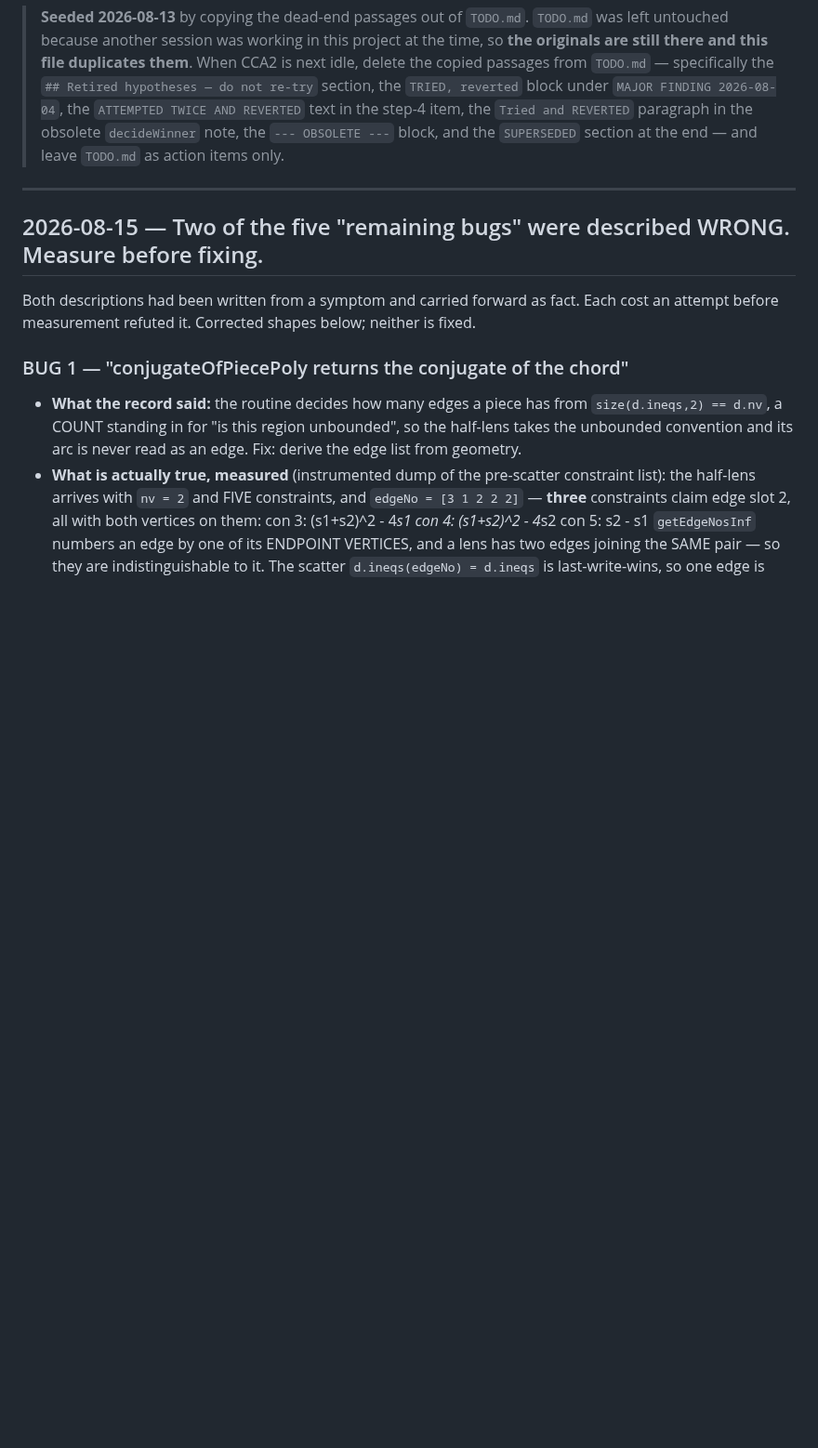
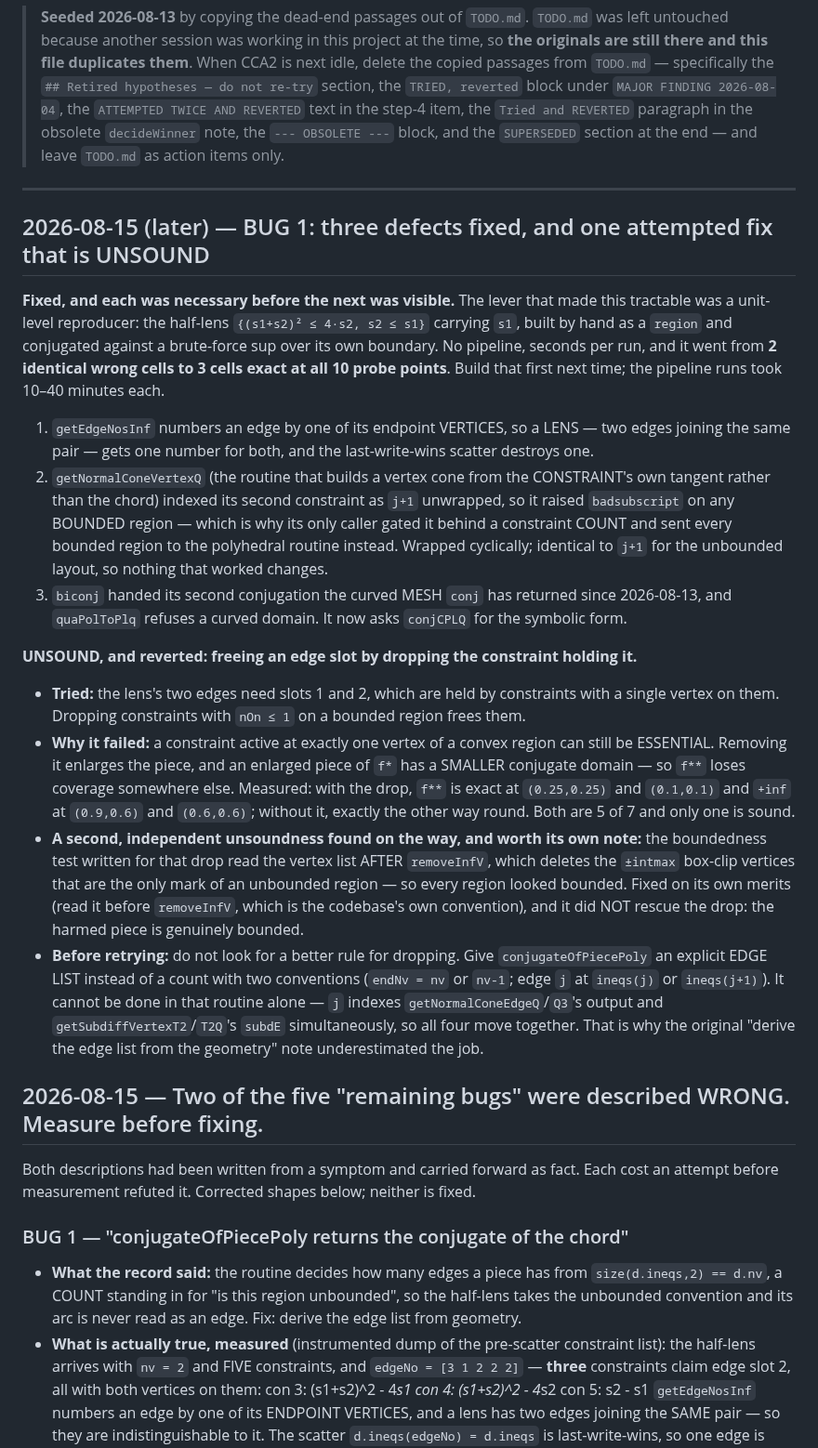
Before and after one commit to ylucet/CCA2, a Markdown page: DECISIONS.md, the part around the change. Shown at 93% size. Rendered like a GitHub page; blank space fills up the shorter version.

Commit message:
Record bug 1's three fixes and the unsound attempt
DECISIONS.md leads with the lever that made this tractable, because it is the
transferable part: a unit-level reproducer -- the half-lens built by hand as a
region and conjugated against a brute-force sup over its own boundary. No
pipeline, seconds per run, versus 10-40 minutes for a pipeline run. Build that
first next time.

Also records the two unsound things, so neither is re-derived: freeing an edge
slot by dropping the constraint that holds it (a constraint active at one vertex
of a convex region can still be essential, and removing it shrinks the piece's
CONJUGATE domain), and reading boundedness after removeInfV, which deletes the
+-intmax vertices that are the only mark of an unbounded region.

TODO.md states the remaining work as what it is: a refactor to an explicit edge
list, spanning conjugateOfPiecePoly, getNormalConeEdgeQ/Q3 and
getSubdiffVertexT2/T2Q together, because the loop variable indexes all of them.

Co-Authored-By: Claude Opus 5 (1M context) <noreply@anthropic.com>

```diff
--- a/DECISIONS.md
+++ b/DECISIONS.md
@@ -24,6 +24,45 @@ Newest entries at the top.
 > `TODO.md` as action items only.
 
 ---
+
+## 2026-08-15 (later) — BUG 1: three defects fixed, and one attempted fix that is UNSOUND
+
+**Fixed, and each was necessary before the next was visible.** The lever that made this tractable
+was a unit-level reproducer: the half-lens `{(s1+s2)² ≤ 4·s2, s2 ≤ s1}` carrying `s1`, built by
+hand as a `region` and conjugated against a brute-force sup over its own boundary. No pipeline,
+seconds per run, and it went from **2 identical wrong cells to 3 cells exact at all 10 probe
+points**. Build that first next time; the pipeline runs took 10–40 minutes each.
+
+1. `getEdgeNosInf` numbers an edge by one of its endpoint VERTICES, so a LENS — two edges joining
+   the same pair — gets one number for both, and the last-write-wins scatter destroys one.
+2. `getNormalConeVertexQ` (the routine that builds a vertex cone from the CONSTRAINT's own tangent
+   rather than the chord) indexed its second constraint as `j+1` unwrapped, so it raised
+   `badsubscript` on any BOUNDED region — which is why its only caller gated it behind a
+   constraint COUNT and sent every bounded region to the polyhedral routine instead. Wrapped
+   cyclically; identical to `j+1` for the unbounded layout, so nothing that worked changes.
+3. `biconj` handed its second conjugation the curved MESH `conj` has returned since 2026-08-13,
+   and `quaPolToPlq` refuses a curved domain. It now asks `conjCPLQ` for the symbolic form.
+
+**UNSOUND, and reverted: freeing an edge slot by dropping the constraint holding it.**
+
+- **Tried:** the lens's two edges need slots 1 and 2, which are held by constraints with a single
+  vertex on them. Dropping constraints with `nOn ≤ 1` on a bounded region frees them.
+- **Why it failed:** a constraint active at exactly one vertex of a convex region can still be
+  ESSENTIAL. Removing it enlarges the piece, and an enlarged piece of `f*` has a SMALLER conjugate
+  domain — so `f**` loses coverage somewhere else. Measured: with the drop, `f**` is exact at
+  `(0.25,0.25)` and `(0.1,0.1)` and `+inf` at `(0.9,0.6)` and `(0.6,0.6)`; without it, exactly the
+  other way round. Both are 5 of 7 and only one is sound.
+- **A second, independent unsoundness found on the way, and worth its own note:** the boundedness
+  test written for that drop read the vertex list AFTER `removeInfV`, which deletes the `±intmax`
+  box-clip vertices that are the only mark of an unbounded region — so every region looked
+  bounded. Fixed on its own merits (read it before `removeInfV`, which is the codebase's own
+  convention), and it did NOT rescue the drop: the harmed piece is genuinely bounded.
+- **Before retrying:** do not look for a better rule for dropping. Give `conjugateOfPiecePoly` an
+  explicit EDGE LIST instead of a count with two conventions (`endNv = nv` or `nv-1`; edge `j` at
+  `ineqs(j)` or `ineqs(j+1)`). It cannot be done in that routine alone — `j` indexes
+  `getNormalConeEdgeQ`/`Q3`'s output and `getSubdiffVertexT2`/`T2Q`'s `subdE` simultaneously, so
+  all four move together. That is why the original "derive the edge list from the geometry" note
+  underestimated the job.
 
 ## 2026-08-15 — Two of the five "remaining bugs" were described WRONG. Measure before fixing.
 
```
Also changed, not shown: TODO.md (+15 -5 lines).
